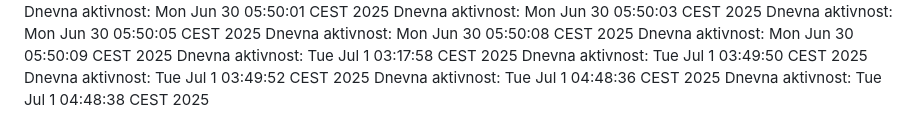
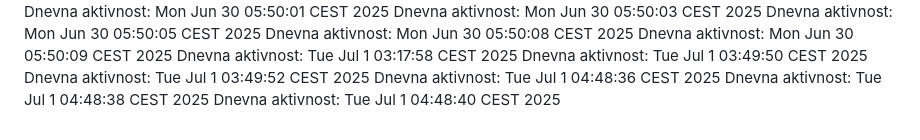
Before and after one commit to ddjordjevicc/ddjordjevicc.github.io, a Markdown page: aktivnost.md, the part around the change. GitHub-like rendering.

Commit message:
Aktivnost za 01.07.2025.

```diff
--- a/aktivnost.md
+++ b/aktivnost.md
@@ -92,3 +92,4 @@ Dnevna aktivnost: Tue Jul  1 03:49:50 CEST 2025
 Dnevna aktivnost: Tue Jul  1 03:49:52 CEST 2025
 Dnevna aktivnost: Tue Jul  1 04:48:36 CEST 2025
 Dnevna aktivnost: Tue Jul  1 04:48:38 CEST 2025
+Dnevna aktivnost: Tue Jul  1 04:48:40 CEST 2025
```
